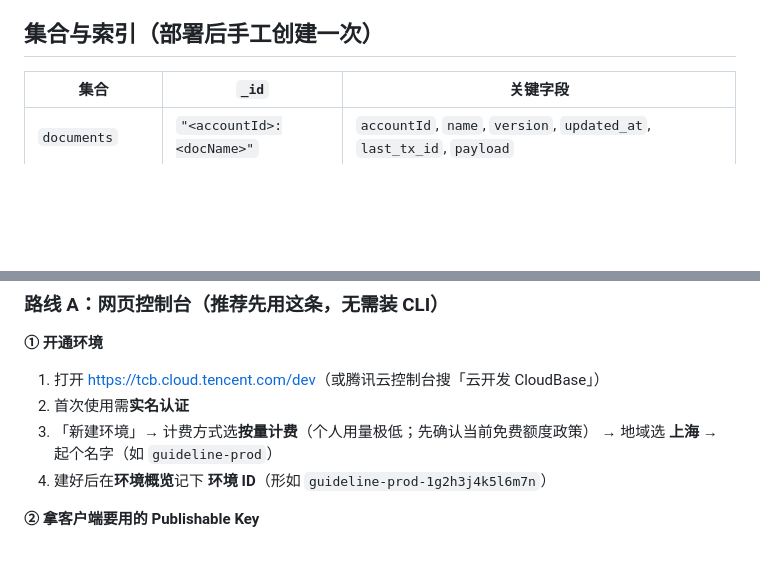
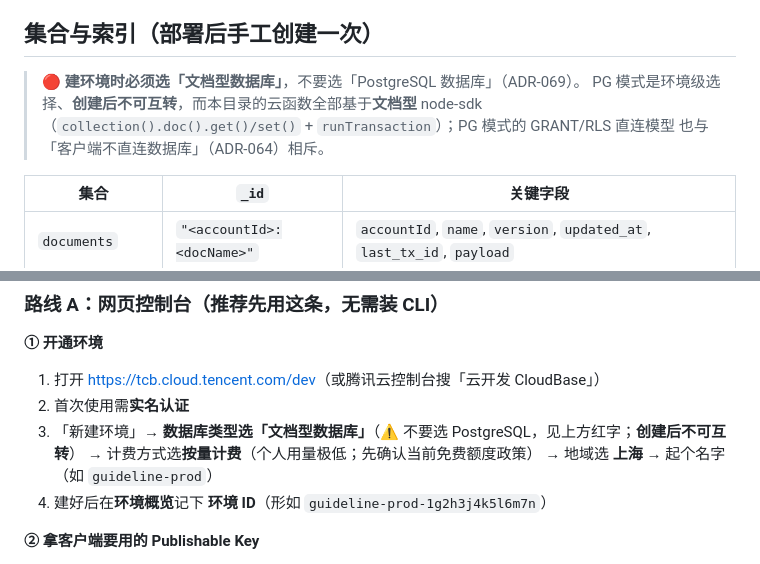
Before and after one commit to maker114/Guide-Line, a Markdown page: cloudfunctions/README.md, 2 parts joined by grey strips. Rendered like a GitHub page; blank space fills up the shorter version.

```diff
--- a/cloudfunctions/README.md
+++ b/cloudfunctions/README.md
@@ -56,6 +56,11 @@ node --test test/         # Node 18+ 的原生运行器（等价）
 
 ## 集合与索引（部署后手工创建一次）
 
+> 🔴 **建环境时必须选「文档型数据库」**，不要选「PostgreSQL 数据库」（ADR-069）。
+> PG 模式是环境级选择、**创建后不可互转**，而本目录的云函数全部基于**文档型** node-sdk
+> （`collection().doc().get()/set()` + `runTransaction`）；PG 模式的 GRANT/RLS 直连模型
+> 也与「客户端不直连数据库」（ADR-064）相斥。
+
 | 集合 | `_id` | 关键字段 |
 |---|---|---|
 | `documents` | `"<accountId>:<docName>"` | `accountId`, `name`, `version`, `updated_at`, `last_tx_id`, `payload` |
@@ -96,7 +101,8 @@ foreach ($fn in @('commitTx','getVersions','getDoc','registerAccount','createPai
 **① 开通环境**
 1. 打开 <https://tcb.cloud.tencent.com/dev>（或腾讯云控制台搜「云开发 CloudBase」）
 2. 首次使用需**实名认证**
-3. 「新建环境」→ 计费方式选**按量计费**（个人用量极低；先确认当前免费额度政策）
+3. 「新建环境」→ **数据库类型选「文档型数据库」**（⚠️ 不要选 PostgreSQL，见上方红字；**创建后不可互转**）
+   → 计费方式选**按量计费**（个人用量极低；先确认当前免费额度政策）
    → 地域选 **上海** → 起个名字（如 `guideline-prod`）
 4. 建好后在**环境概览**记下 **环境 ID**（形如 `guideline-prod-1g2h3j4k5l6m7n`）
 
```
Also changed, not shown: docs/architecture/双端软件架构设计.md (+16 -0 lines).
